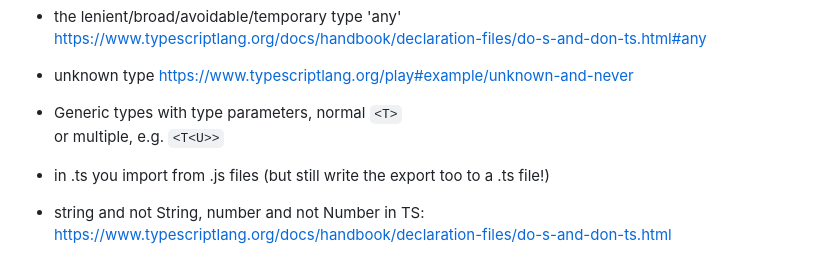
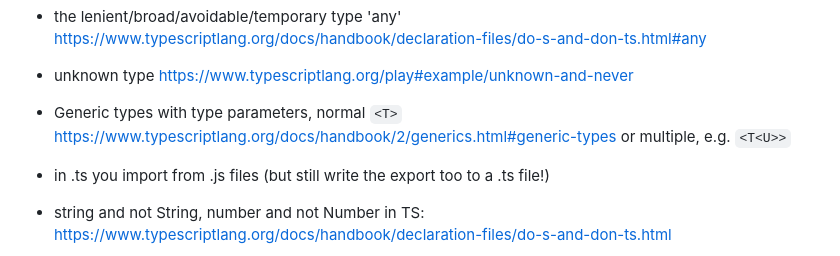
Before and after one commit to valju/JS_ES_Features, a Markdown page: TS_basics/TS_in_a_fullstack_project.md, the part around the change. Rendered like a GitHub page.

Commit message:
Generics link

````diff
--- a/TS_basics/TS_in_a_fullstack_project.md
+++ b/TS_basics/TS_in_a_fullstack_project.md
@@ -26,7 +26,7 @@
 
 
 - Generic types with type parameters, normal
-```<T>```
+```<T>```      https://www.typescriptlang.org/docs/handbook/2/generics.html#generic-types
 or multiple, e.g.
 ```<T<U>>```
 - in .ts you import from .js files (but still write the export too to a .ts file!)
````
